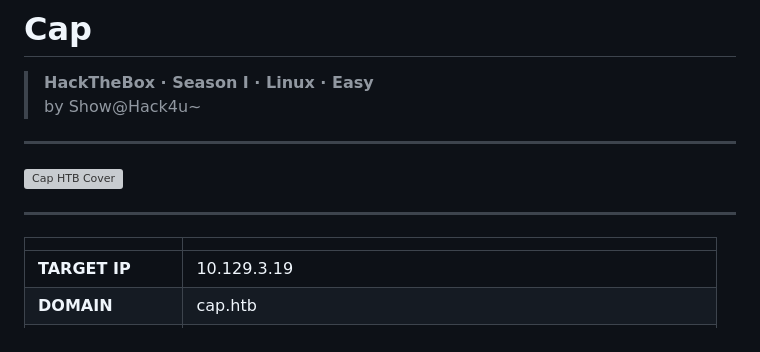
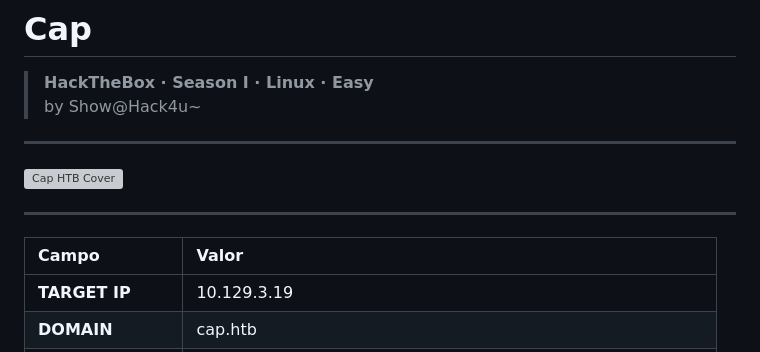
Before and after one commit to Show0ne/htb-writeups, a Markdown page: Linux/Easy/cap_writeup.md, the part around the change. Drawn GitHub-style; grey boxes are pictures that could not be loaded.

Commit message:
Cap writeup: add table headers to fix column width

```diff
--- a/Linux/Easy/cap_writeup.md
+++ b/Linux/Easy/cap_writeup.md
@@ -9,7 +9,7 @@
 
 ---
 
-| | |
+| Campo | Valor |
 |:---|:---|
 | **TARGET IP**　| 10.129.3.19 |
 | **DOMAIN**　| cap.htb |
```
